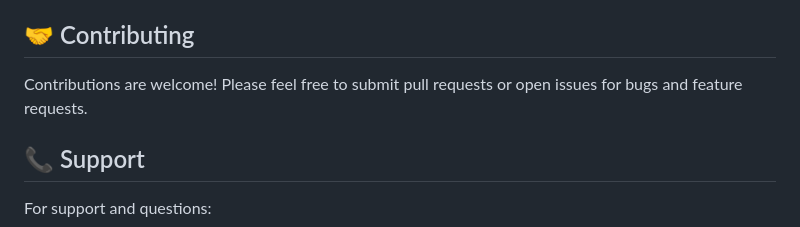
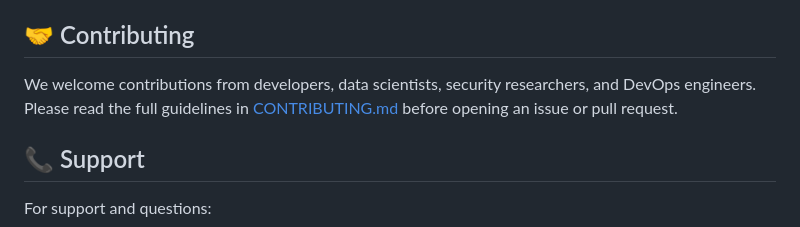
Before and after one commit to RajaMuhammadAwais/real-time-network-anomaly-detection, a Markdown page: README.md, the part around the change. GitHub-like rendering.

Commit message:
docs: add contributing guide and update README to reference it
Co-authored-by: Genie <genie@cosine.sh>

```diff
--- a/README.md
+++ b/README.md
@@ -364,7 +364,7 @@ This project is open source and available under the MIT License.
 
 ## 🤝 Contributing
 
-Contributions are welcome! Please feel free to submit pull requests or open issues for bugs and feature requests.
+We welcome contributions from developers, data scientists, security researchers, and DevOps engineers. Please read the full guidelines in [CONTRIBUTING.md](CONTRIBUTING.md) before opening an issue or pull request.
 
 ## 📞 Support
 
```
Also changed, not shown: CONTRIBUTING.md (added, +214 -0 lines).
